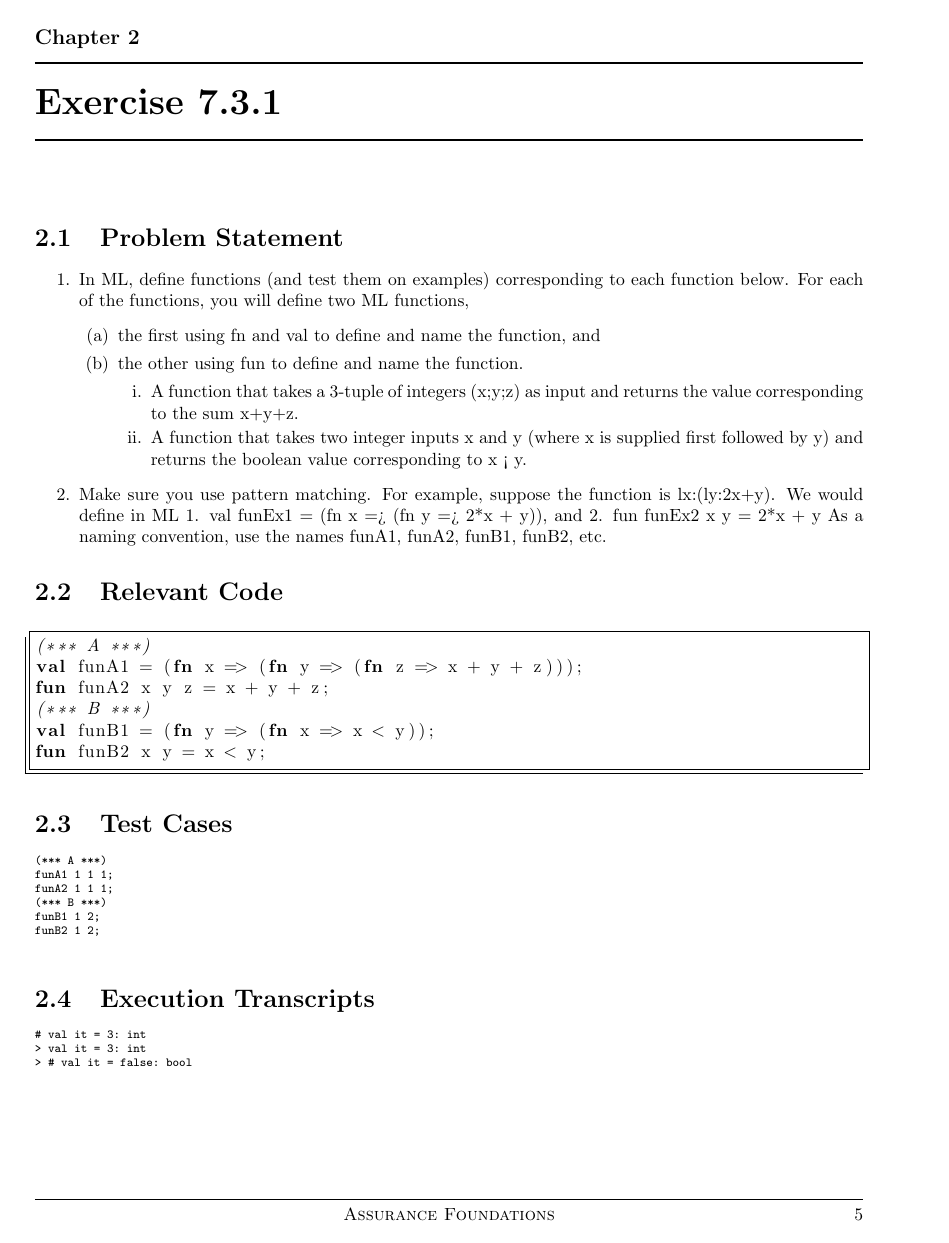
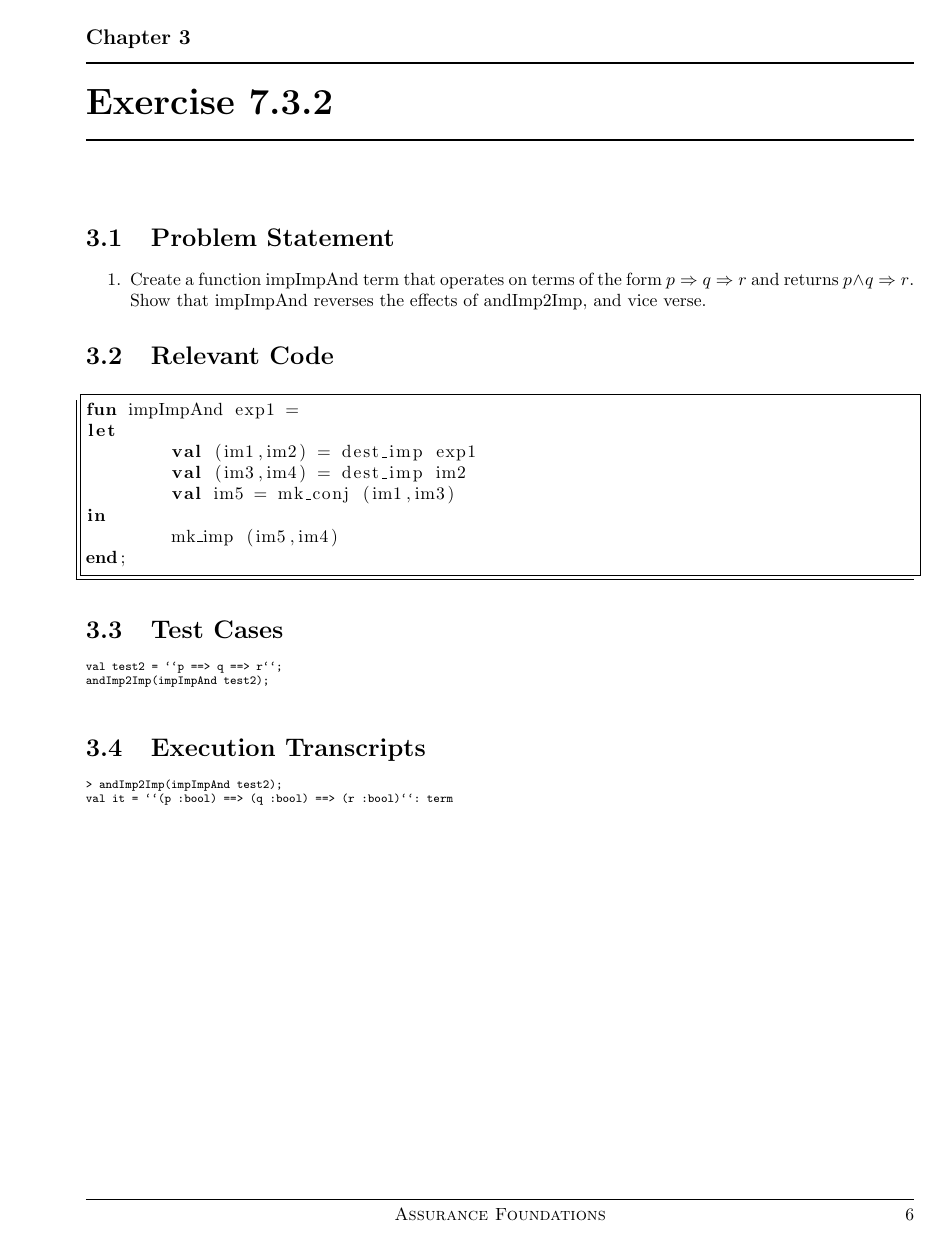
Before and after one commit to syracuse-mscs-2019/03_Project, a LaTeX document (Project-3_Report.tex): page 6 of 7 before the commit and page 7 of 9 after it. Compiled offline with pdfLaTeX.

Commit message:
finished pdf

```diff
--- a/Project-3_Report.tex
+++ b/Project-3_Report.tex
@@ -44,22 +44,7 @@ Continuing to troubleshoot Holmake errors, however already wasted enough time an
 \label{cha:7-3-1}
 \section{Problem Statement}
 \begin{enumerate}
-    \item In ML, define functions (and test them on examples) corresponding to each function below. For each of the functions, you will define two ML functions,
-    \begin{enumerate}
-        \item the first using fn and val to define and name the function, and
-        \item the other using fun to define and name the function.
-        \begin{enumerate}
-            \item A function that takes a 3-tuple of integers (x;y;z) as input and returns the value corresponding to the sum x+y+z.
-            \item A function that takes two integer inputs x and y (where x is supplied first followed by y) and returns the boolean value corresponding to x < y.
-        \end{enumerate}
-    \end{enumerate}
-    \item Make sure you use pattern matching. For example, suppose the function is lx:(ly:2x+y). We would define in ML 1. val funEx1 = (fn x => (fn y => 2*x + y)), and 2. fun funEx2 x y = 2*x + y As a naming convention, use the names funA1, funA2, funB1, funB2, etc.
+    \item Create a function andImp2Imp term that operates on terms of the form $p \wedge  q \Rightarrow r$ and returns $p \Rightarrow q \Rightarrow r$.
 \end{enumerate}
 \section{Relevant Code}
     \begin{lstlisting}[frame=trBL]
-(*** A ***)
-val funA1 = (fn x => (fn y => (fn z => x + y + z)));
-fun funA2 x y z = x + y + z;
-(*** B ***)
-val funB1 = (fn y => (fn x => x < y));
-fun funB2 x y = x < y;
@@ -69,19 +61,45 @@ fun funB2 x y = x < y;
-    \begin{scriptsize}
+\begin{scriptsize}
     \begin{verbatim}
-(*** A ***)
-funA1 1 1 1;
-funA2 1 1 1;
-(*** B ***)
-funB1 1 2;
-funB2 1 2;
+val test1 = ``(p /\ q) ==> r``;
+andImp2Imp test1;
     \end{verbatim}
-    \end{scriptsize}
+\end{scriptsize}
 \section{Execution Transcripts}
 \begin{scriptsize}
     \begin{verbatim}
-# val it = 3: int
-> val it = 3: int
-> # val it = false: bool
+> andImp2Imp test1;
+val it = ``(p :bool) ==> (q :bool) ==> (r :bool)``: term
     \end{verbatim}
 \end{scriptsize}
 
+
+\chapter{Exercise 7.3.2}
+\label{cha:7-3-2}
+\section{Problem Statement}
+\begin{enumerate}
+    \item Create a function impImpAnd term that operates on terms of the form $p \Rightarrow q \Rightarrow r$ and returns $p \wedge q \Rightarrow r$. Show that impImpAnd reverses the effects of andImp2Imp, and vice verse.
+\end{enumerate}
+\section{Relevant Code}
+    \begin{lstlisting}[frame=trBL]
+fun impImpAnd exp1 =
+let
+	val (im1,im2) = dest_imp exp1
+	val (im3,im4) = dest_imp im2
+	val im5 = mk_conj (im1,im3)
+in
+	mk_imp (im5,im4)
+end;
+    \end{lstlisting}
+\section{Test Cases}
+\begin{scriptsize}
+    \begin{verbatim}
+val test2 = ``p ==> q ==> r``;
+andImp2Imp(impImpAnd test2);
+    \end{verbatim}
+\end{scriptsize}
+\section{Execution Transcripts}
+\begin{scriptsize}
+    \begin{verbatim}
+> andImp2Imp(impImpAnd test2);
+val it = ``(p :bool) ==> (q :bool) ==> (r :bool)``: term
+    \end{verbatim}
```
Also changed, not shown: Project-3_Report.tex (53 more changed lines), 1 other file.
